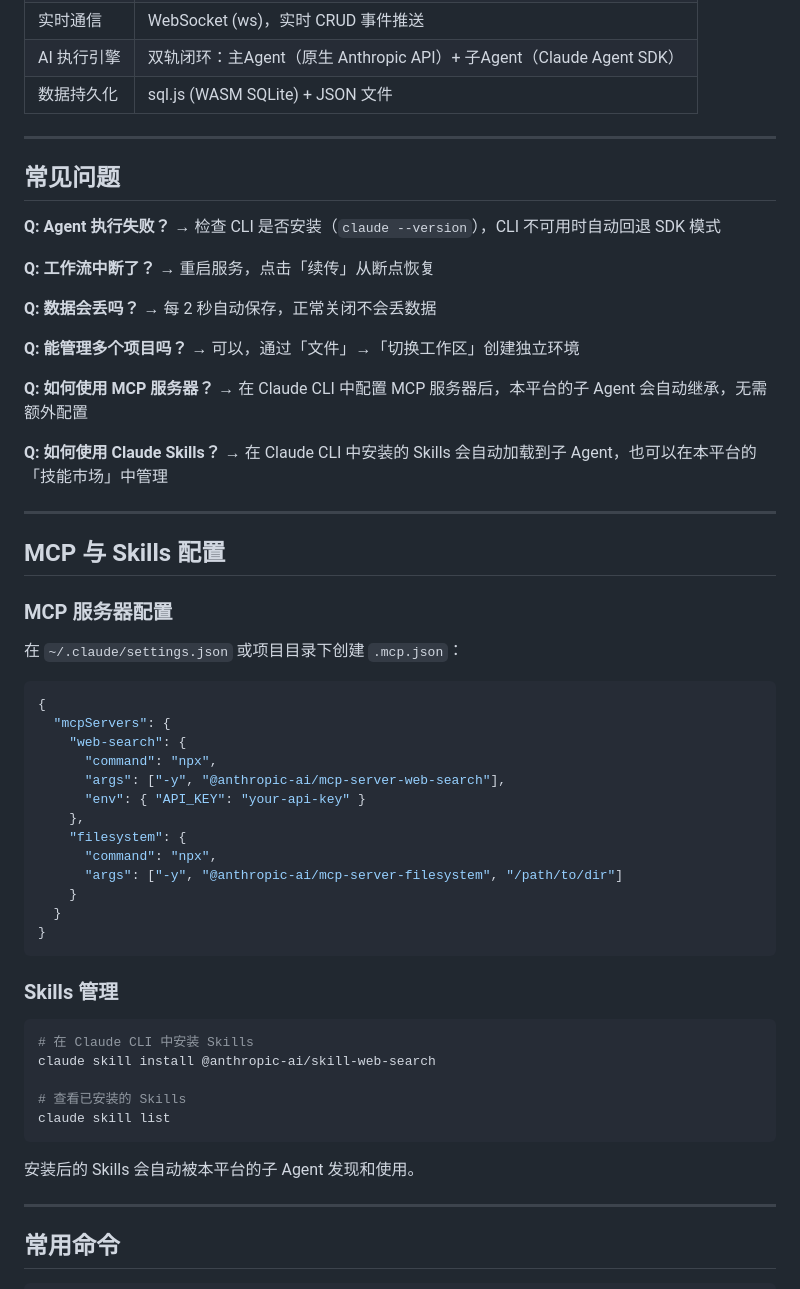
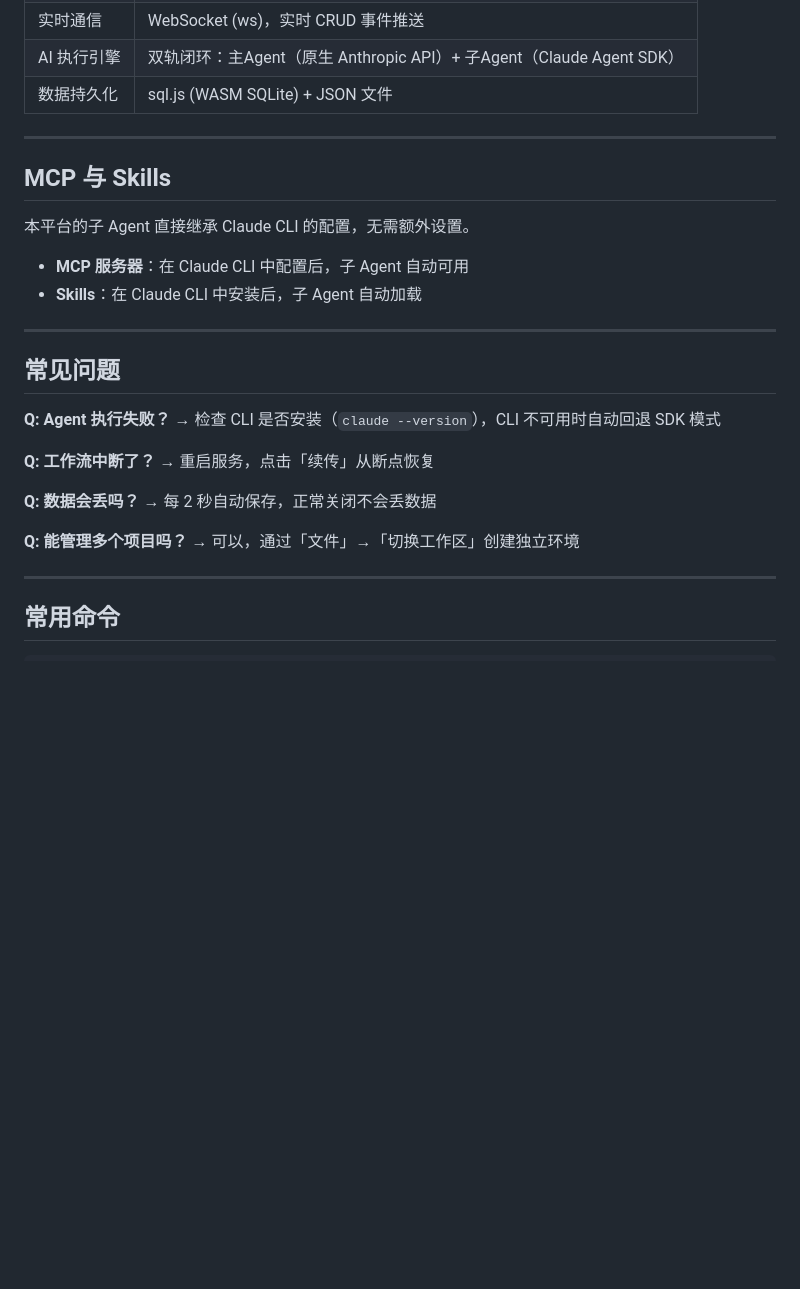
Before and after one commit to FocuZHe/claude-workflow-studio, a Markdown page: README.md, the part around one of its changes. GitHub-like rendering; blank space fills up the shorter version.

Commit message:
docs: 优化 README 内容和排版
- 修复节点类型数量（6→7）
- 修复模板数量（17→13）
- 删除重复的工作流节点表
- 简化 MCP/Skills 配置说明
- 添加截图文字说明

````diff
--- a/README.md
+++ b/README.md
@@ -105,6 +99,15 @@ npm start      # 或双击 start.bat
 
 ---
 
+## MCP 与 Skills
+
+本平台的子 Agent 直接继承 Claude CLI 的配置，无需额外设置。
+
+- **MCP 服务器**：在 Claude CLI 中配置后，子 Agent 自动可用
+- **Skills**：在 Claude CLI 中安装后，子 Agent 自动加载
+
+---
+
 ## 常见问题
 
 **Q: Agent 执行失败？** → 检查 CLI 是否安装（`claude --version`），CLI 不可用时自动回退 SDK 模式
@@ -114,46 +117,6 @@ npm start      # 或双击 start.bat
 **Q: 数据会丢吗？** → 每 2 秒自动保存，正常关闭不会丢数据
 
 **Q: 能管理多个项目吗？** → 可以，通过「文件」→「切换工作区」创建独立环境
-
-**Q: 如何使用 MCP 服务器？** → 在 Claude CLI 中配置 MCP 服务器后，本平台的子 Agent 会自动继承，无需额外配置
-
-**Q: 如何使用 Claude Skills？** → 在 Claude CLI 中安装的 Skills 会自动加载到子 Agent，也可以在本平台的「技能市场」中管理
-
----
-
-## MCP 与 Skills 配置
-
-### MCP 服务器配置
-
-在 `~/.claude/settings.json` 或项目目录下创建 `.mcp.json`：
-
-```json
-{
-  "mcpServers": {
-    "web-search": {
-      "command": "npx",
-      "args": ["-y", "@anthropic-ai/mcp-server-web-search"],
-      "env": { "API_KEY": "your-api-key" }
-    },
-    "filesystem": {
-      "command": "npx",
-      "args": ["-y", "@anthropic-ai/mcp-server-filesystem", "/path/to/dir"]
-    }
-  }
-}
-```
-
-### Skills 管理
-
-```bash
-# 在 Claude CLI 中安装 Skills
-claude skill install @anthropic-ai/skill-web-search
-
-# 查看已安装的 Skills
-claude skill list
-```
-
-安装后的 Skills 会自动被本平台的子 Agent 发现和使用。
 
 ---
 
````
Also changed, not shown: other parts of README.md (+9 -15 lines), README_EN.md (+18 -55 lines).
